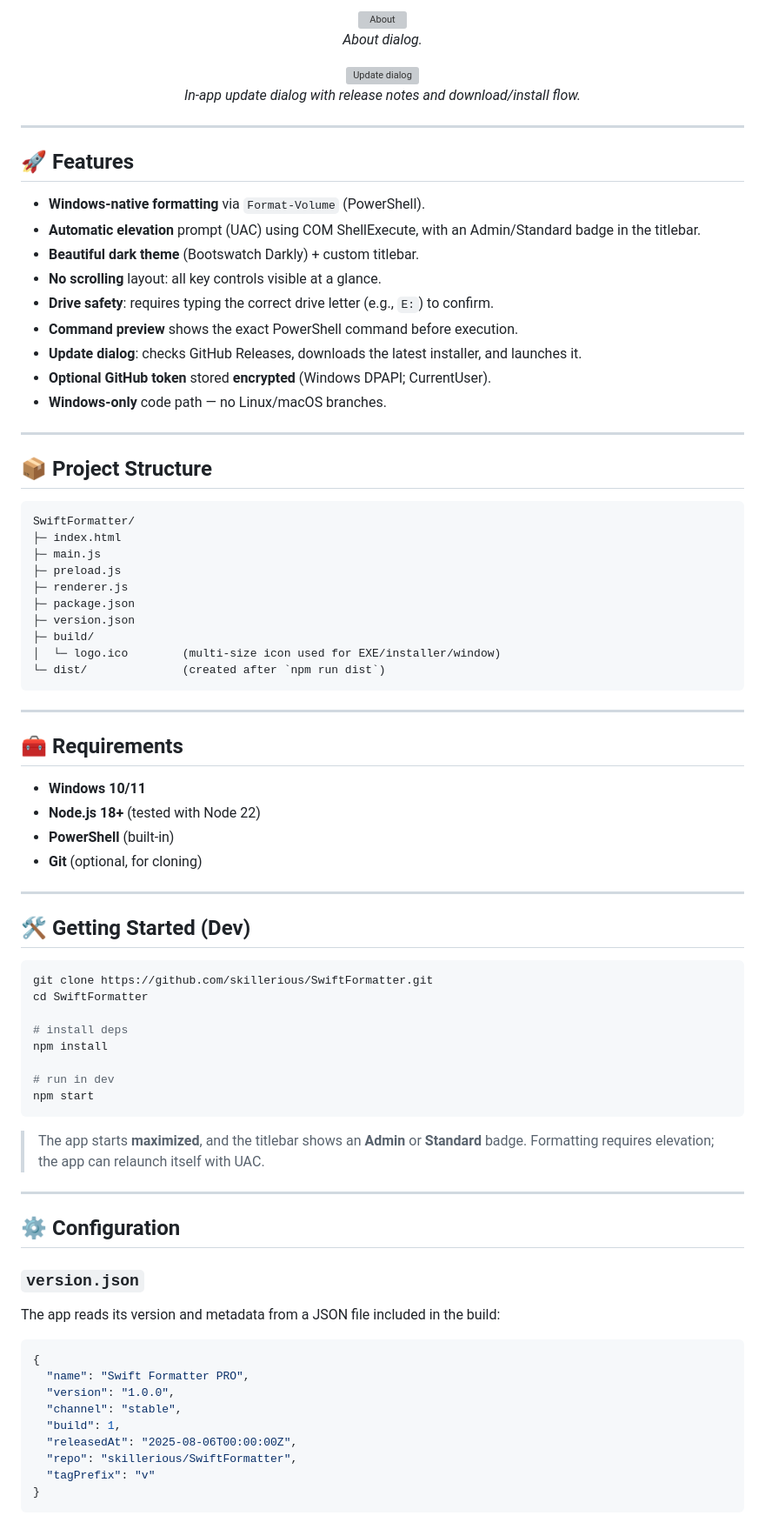
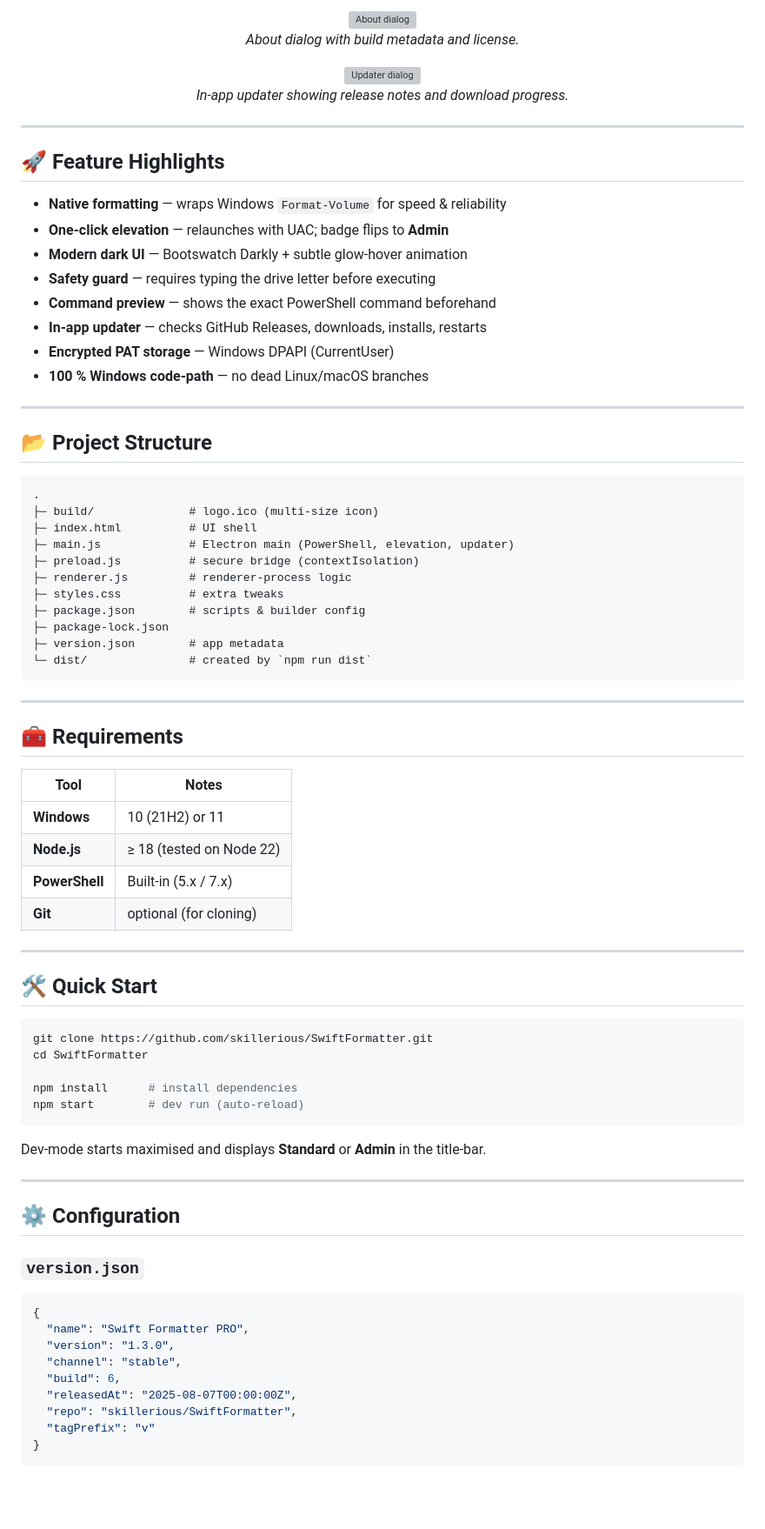
Before and after one commit to skillerious/SwiftFormatter, a Markdown page: README.md, the part around one of its changes. Shown at 87% size. Drawn GitHub-style; blank space fills up the shorter version; grey boxes are pictures that could not be loaded.

````diff
--- a/README.md
+++ b/README.md
@@ -33,86 +43,78 @@
 </p>
 
 <p align="center">
-  <img src="https://i.imgur.com/2ky5Gaq.png" alt="About" width="95%"><br>
-  <em>About dialog.</em>
+  <img src="https://i.imgur.com/2ky5Gaq.png" alt="About dialog" width="85%"><br>
+  <em>About dialog with build metadata and license.</em>
 </p>
 
 <p align="center">
-  <img src="https://i.imgur.com/2ky5Gaq.png" alt="Update dialog" width="95%"><br>
-  <em>In‑app update dialog with release notes and download/install flow.</em>
+  <img src="https://i.imgur.com/2ky5Gaq.png" alt="Updater dialog" width="85%"><br>
+  <em>In‑app updater showing release notes and download progress.</em>
 </p>
 
 ---
 
-## 🚀 Features
-
-- **Windows‑native formatting** via `Format-Volume` (PowerShell).
-- **Automatic elevation** prompt (UAC) using COM ShellExecute, with an Admin/Standard badge in the titlebar.
-- **Beautiful dark theme** (Bootswatch Darkly) + custom titlebar.
-- **No scrolling** layout: all key controls visible at a glance.
-- **Drive safety**: requires typing the correct drive letter (e.g., `E:`) to confirm.
-- **Command preview** shows the exact PowerShell command before execution.
-- **Update dialog**: checks GitHub Releases, downloads the latest installer, and launches it.
-- **Optional GitHub token** stored **encrypted** (Windows DPAPI; CurrentUser).
-- **Windows‑only** code path — no Linux/macOS branches.
+## 🚀 Feature Highlights
+* **Native formatting** — wraps Windows <code>Format‑Volume</code> for speed & reliability
+* **One‑click elevation** — relaunches with UAC; badge flips to <strong>Admin</strong>
+* **Modern dark UI** — Bootswatch Darkly + subtle glow‑hover animation
+* **Safety guard** — requires typing the drive letter before executing
+* **Command preview** — shows the exact PowerShell command beforehand
+* **In‑app updater** — checks GitHub Releases, downloads, installs, restarts
+* **Encrypted PAT storage** — Windows DPAPI (CurrentUser)
+* **100 % Windows code‑path** — no dead Linux/macOS branches
 
 ---
 
-## 📦 Project Structure
-
+## 📂 Project Structure
 ```
-SwiftFormatter/
-├─ index.html
-├─ main.js
-├─ preload.js
-├─ renderer.js
-├─ package.json
-├─ version.json
-├─ build/
-│  └─ logo.ico        (multi‑size icon used for EXE/installer/window)
-└─ dist/              (created after `npm run dist`)
+.
+├─ build/              # logo.ico (multi‑size icon)
+├─ index.html          # UI shell
+├─ main.js             # Electron main (PowerShell, elevation, updater)
+├─ preload.js          # secure bridge (contextIsolation)
+├─ renderer.js         # renderer‑process logic
+├─ styles.css          # extra tweaks
+├─ package.json        # scripts & builder config
+├─ package-lock.json
+├─ version.json        # app metadata
+└─ dist/               # created by `npm run dist`
 ```
 
 ---
 
 ## 🧰 Requirements
-
-- **Windows 10/11**
-- **Node.js 18+** (tested with Node 22)
-- **PowerShell** (built‑in)
-- **Git** (optional, for cloning)
+| Tool | Notes |
+|------|-------|
+| **Windows** | 10 (21H2) or 11 |
+| **Node.js** | ≥ 18 (tested on Node 22) |
+| **PowerShell** | Built‑in (5.x / 7.x) |
+| **Git** | optional (for cloning) |
 
 ---
 
-## 🛠️ Getting Started (Dev)
-
+## 🛠️ Quick Start
 ```bash
 git clone https://github.com/skillerious/SwiftFormatter.git
 cd SwiftFormatter
 
-# install deps
-npm install
-
-# run in dev
-npm start
+npm install      # install dependencies
+npm start        # dev run (auto‑reload)
 ```
-
-> The app starts **maximized**, and the titlebar shows an **Admin** or **Standard** badge. Formatting requires elevation; the app can relaunch itself with UAC.
+Dev‑mode starts maximised and displays **Standard** or **Admin** in the title‑bar.
 
 ---
 
 ## ⚙️ Configuration
 
 ### `version.json`
-The app reads its version and metadata from a JSON file included in the build:
-
 ```json
 {
   "name": "Swift Formatter PRO",
-  "version": "1.0.0",
+  "version": "1.3.0",
   "channel": "stable",
-  "build": 1,
-  "releasedAt": "2025-08-06T00:00:00Z",
+  "build": 6,
+  "releasedAt": "2025-08-07T00:00:00Z",
   "repo": "skillerious/SwiftFormatter",
   "tagPrefix": "v"
 }
````
Also changed, not shown: other parts of README.md (+44 -62 lines).
